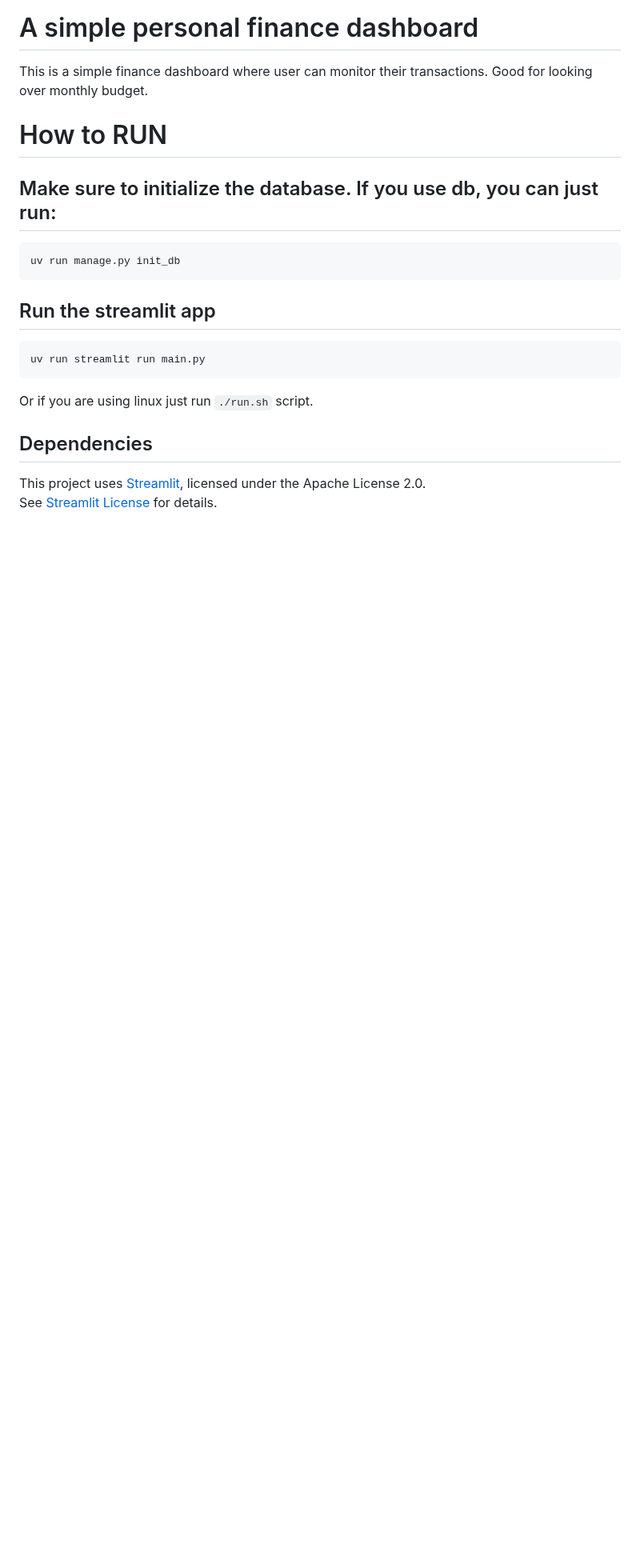
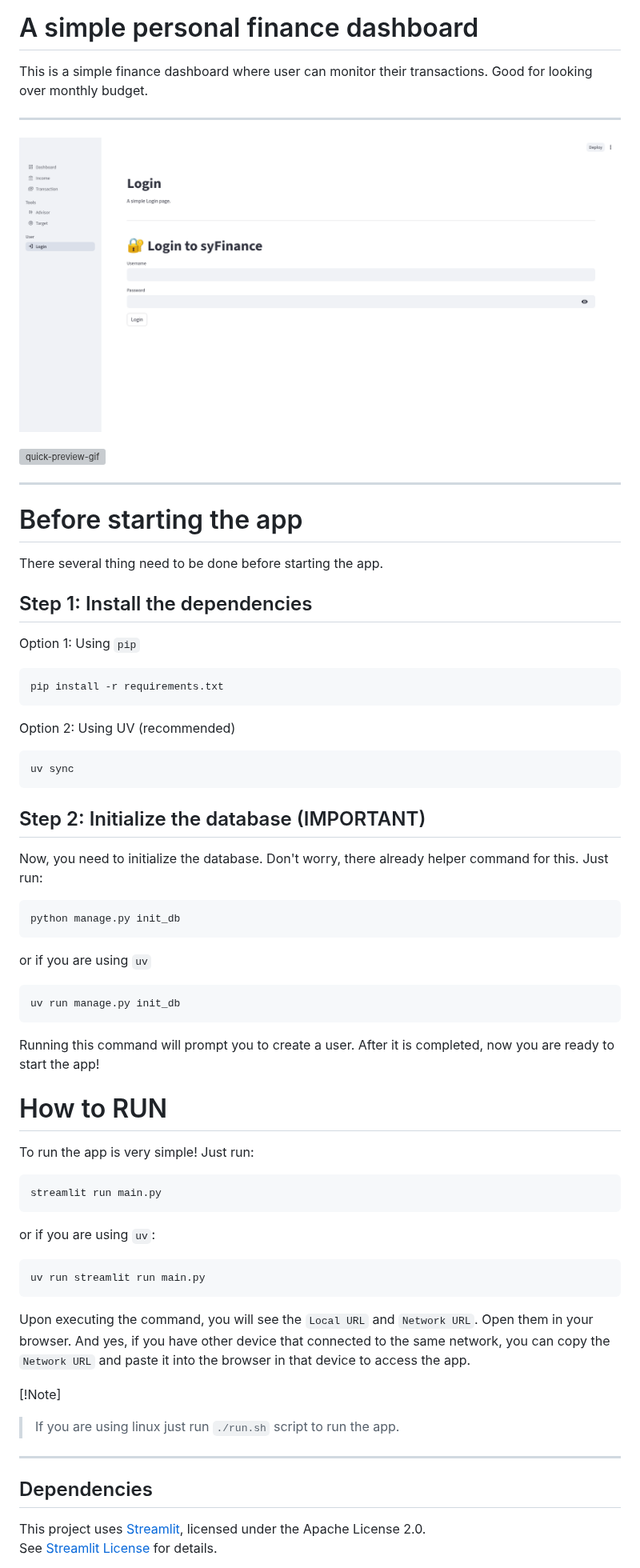
Before and after one commit to AkaruiYami/syFinance, a Markdown page: README.md, the part around one of its changes. Shown at 80% size. Rendered like a GitHub page; pictures changed too: docs/_static/_preview/syfinance-login-ss.png (added); blank space fills up the shorter version; grey boxes are pictures that could not be loaded.

````diff
--- a/README.md
+++ b/README.md
@@ -3,20 +3,69 @@
 This is a simple finance dashboard where user can monitor their transactions.
 Good for looking over monthly budget.
 
-# How to RUN
+---
 
-## Make sure to initialize the database. If you use db, you can just run:
+![login-screen-ss](docs/_static/_preview/syfinance-login-ss.png)
+
+![quick-preview-gif](docs/_static/_preview/syfinance-preview.gif)
+
+---
+
+
+# Before starting the app
+
+There several thing need to be done before starting the app.
+
+## Step 1: Install the dependencies
+
+Option 1: Using `pip`
+
+```bash
+pip install -r requirements.txt
 ```
+
+Option 2: Using UV (recommended)
+
+```bash
+uv sync
+```
+
+## Step 2: Initialize the database (IMPORTANT)
+
+Now, you need to initialize the database. Don't worry, there already helper command for this. Just run:
+
+```bash
+python manage.py init_db
+```
+
+or if you are using `uv`
+
+```bash
 uv run manage.py init_db
 ```
 
-## Run the streamlit app
+Running this command will prompt you to create a user. After it is completed, now you are ready to start the app!
+
+# How to RUN
+
+To run the app is very simple! Just run:
+
+```bash
+streamlit run main.py
 ```
+
+or if you are using `uv`:
+
+```bash
 uv run streamlit run main.py
 ```
 
-Or if you are using linux just run `./run.sh` script.
+Upon executing the command, you will see the `Local URL` and `Network URL`. Open them in your browser. And yes, if you have other device that connected to the same network, you can copy the `Network URL` and paste it into the browser in that device to access the app.
 
+[!Note]
+> If you are using linux just run `./run.sh` script to run the app.
+
+---
 
 ## Dependencies
 
````
Also changed, not shown: other parts of README.md (+3 -0 lines), 1 other file.
